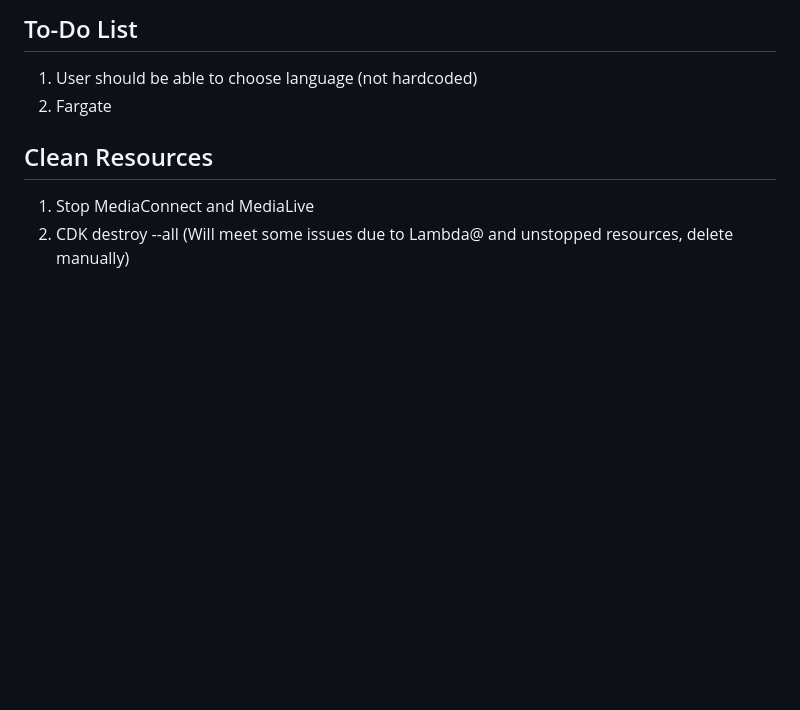
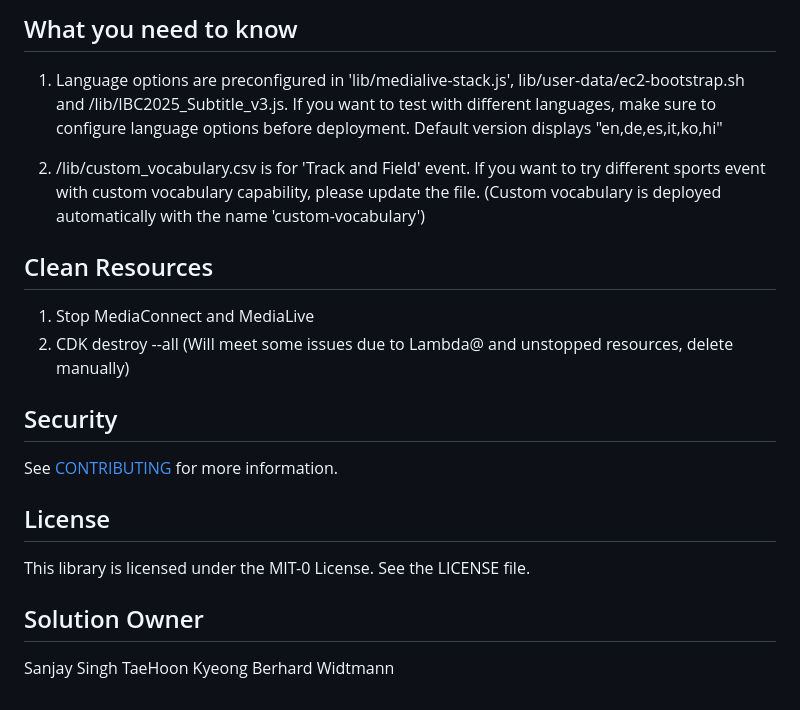
Before and after one commit to aws-solutions-library-samples/guidance-for-real-time-multilingual-subtitling-for-live-video-on-aws, a Markdown page: README.md, the part around one of its changes. Drawn GitHub-style; blank space fills up the shorter version.

```diff
--- a/README.md
+++ b/README.md
@@ -154,8 +123,24 @@ If you have changed stack and try to redeploy a single stack, please make sure y
 
- ## To-Do List
- 1. User should be able to choose language (not hardcoded)
- 2. Fargate
+
+ ## What you need to know
+ 1. Language options are preconfigured in 'lib/medialive-stack.js', lib/user-data/ec2-bootstrap.sh  and /lib/IBC2025_Subtitle_v3.js. If you want to test with different languages, make sure to configure language options before deployment. Default version displays "en,de,es,it,ko,hi"
+
+ 2. /lib/custom_vocabulary.csv is for 'Track and Field' event. If you want to try different sports event with custom vocabulary capability, please update the file. (Custom vocabulary is deployed automatically with the name 'custom-vocabulary')
 
  ## Clean Resources
  1. Stop MediaConnect and MediaLive
  2. CDK destroy --all (Will meet some issues due to Lambda@ and unstopped resources, delete manually)
+
+
+## Security
+
+See [CONTRIBUTING](CONTRIBUTING.md#security-issue-notifications) for more information.
+
+## License
+
+This library is licensed under the MIT-0 License. See the LICENSE file.
+
+## Solution Owner
+Sanjay Singh
+TaeHoon Kyeong
+Berhard Widtmann
```
Also changed, not shown: other parts of README.md (+20 -51 lines), Architecture.png (added).
